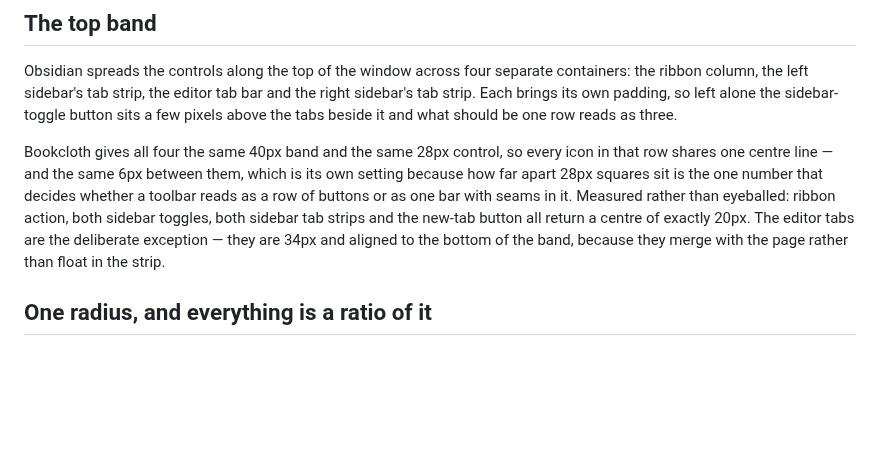
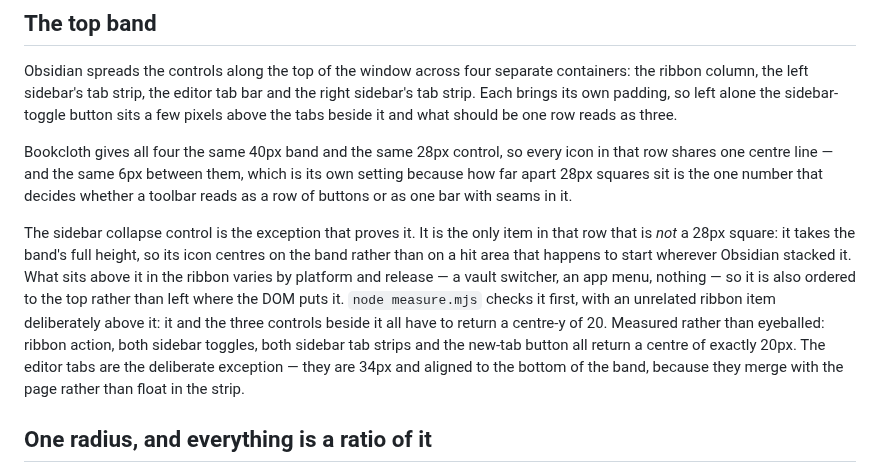
Before and after one commit to Ali-Nourix/Bookcloth, a Markdown page: README.md, the part around one of its changes. Rendered like a GitHub page; blank space fills up the shorter version.

```diff
--- a/README.md
+++ b/README.md
@@ -186,7 +193,16 @@ Bookcloth gives all four the same 40px band and the same 28px control, so every
 icon in that row shares one centre line — and the same 6px between them, which
 is its own setting because how far apart 28px squares sit is the one number
 that decides whether a toolbar reads as a row of buttons or as one bar with
-seams in it. Measured rather than eyeballed: ribbon
+seams in it.
+
+The sidebar collapse control is the exception that proves it. It is the only
+item in that row that is *not* a 28px square: it takes the band's full height,
+so its icon centres on the band rather than on a hit area that happens to start
+wherever Obsidian stacked it. What sits above it in the ribbon varies by
+platform and release — a vault switcher, an app menu, nothing — so it is also
+ordered to the top rather than left where the DOM puts it. `node measure.mjs`
+checks it first, with an unrelated ribbon item deliberately above it: it and
+the three controls beside it all have to return a centre-y of 20. Measured rather than eyeballed: ribbon
 action, both sidebar toggles, both sidebar tab strips and the new-tab button all
 return a centre of exactly 20px. The editor tabs are the deliberate exception —
 they are 34px and aligned to the bottom of the band, because they merge with the
```
Also changed, not shown: other parts of README.md (+9 -2 lines), screenshot-dark.png, screenshot.png, 8 other files.
